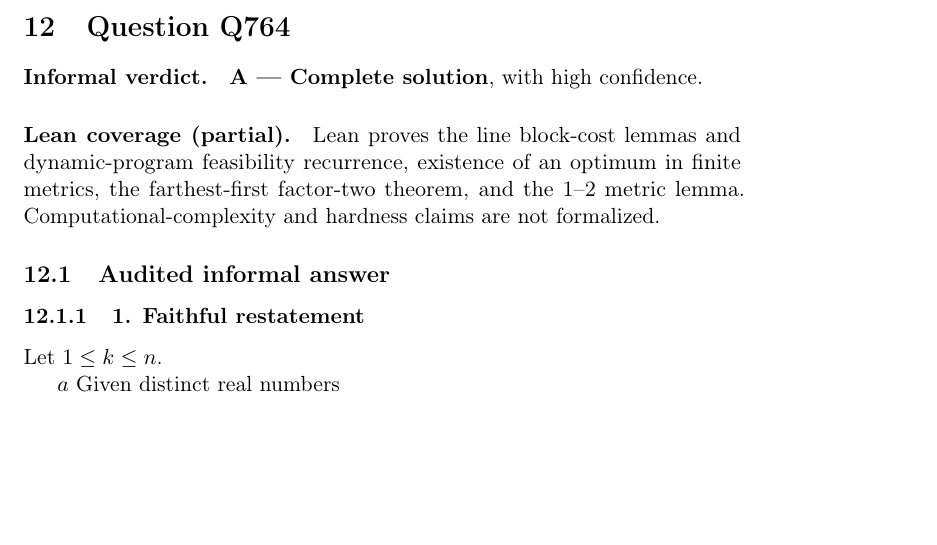
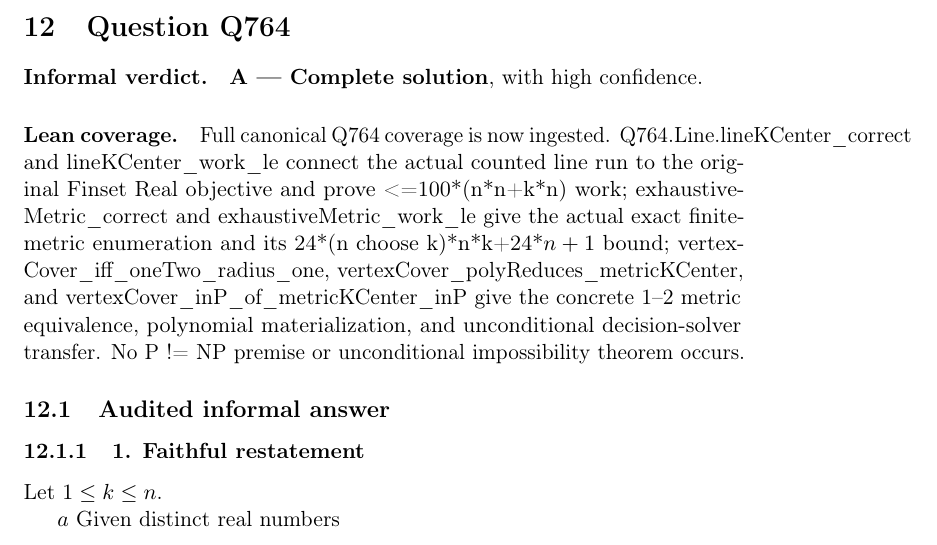
Before and after one commit to l-pommeret/rms-math-proofs, a LaTeX document (publication/main.tex, which reads publication/sections/Q764.tex): part of page 175 of 385, cut so that both start at the same text, the shorter picture padded with empty space. Compiled offline with pdfLaTeX.

Commit message:
Publish full Q764 algorithmic coverage

```diff
--- a/publication/sections/Q764.tex
+++ b/publication/sections/Q764.tex
@@ -2,8 +2,8 @@
 \paragraph{Informal verdict.}
 \textbf{A --- Complete solution}, with high confidence.
 
-\paragraph{Lean coverage (partial).}
-Lean proves the line block-cost lemmas and dynamic-program feasibility recurrence, existence of an optimum in finite metrics, the farthest-first factor-two theorem, and the 1--2 metric lemma. Computational-complexity and hardness claims are not formalized.
+\paragraph{Lean coverage.}
+Full canonical Q764 coverage is now ingested. Q764.Line.lineKCenter\_correct and lineKCenter\_work\_le connect the actual counted line run to the original Finset Real objective and prove <=100*(n*n+k*n) work; exhaustiveMetric\_correct and exhaustiveMetric\_work\_le give the actual exact finite-metric enumeration and its 24*(n choose k)*n*k+24*\(n+1\) bound; vertexCover\_iff\_oneTwo\_radius\_one, vertexCover\_polyReduces\_metricKCenter, and vertexCover\_inP\_of\_metricKCenter\_inP give the concrete 1--2 metric equivalence, polynomial materialization, and unconditional decision-solver transfer. No P != NP premise or unconditional impossibility theorem occurs.
 
 \subsection{Audited informal answer}
 \subsubsection{1. Faithful restatement}
```
Also changed, not shown: publication/main.tex (+1 -1 lines), publication/main.pdf.
